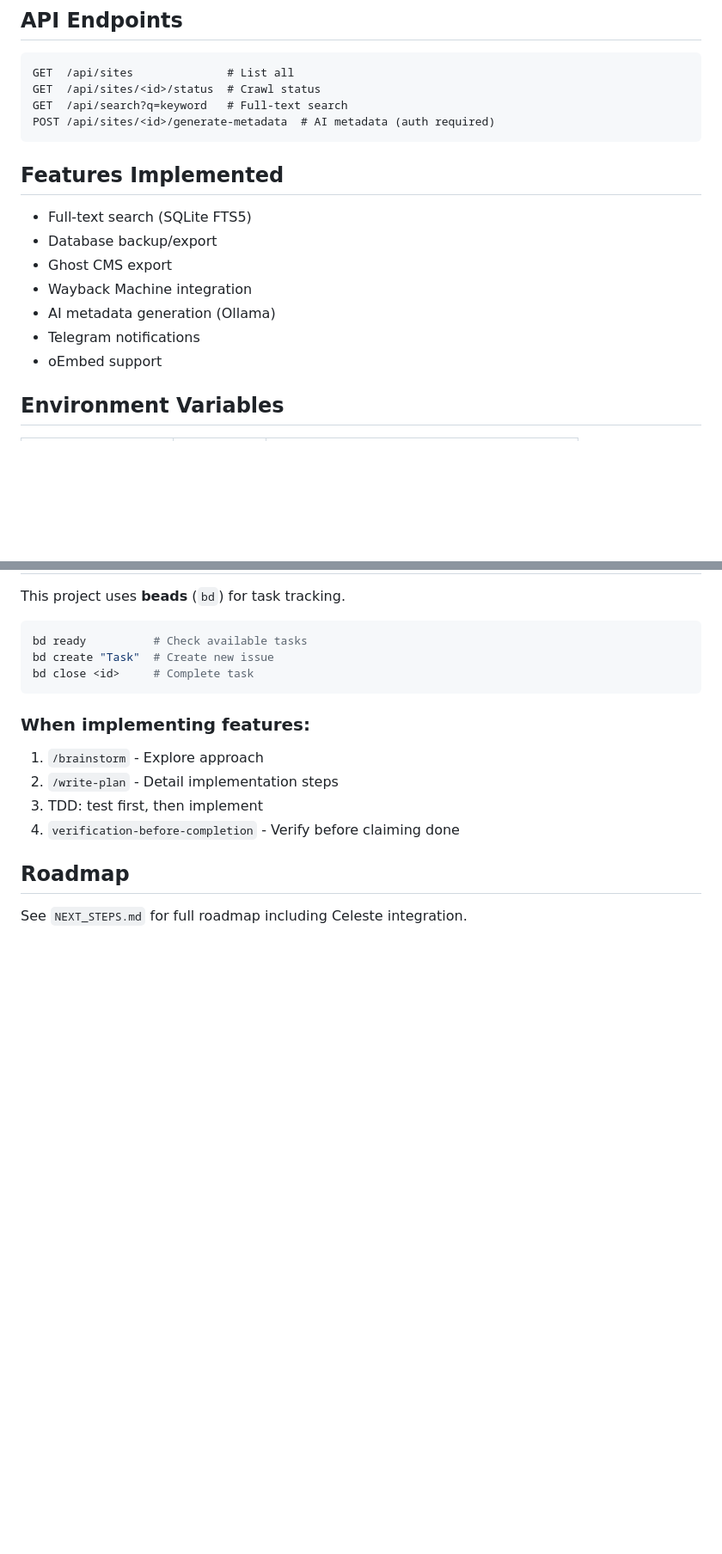
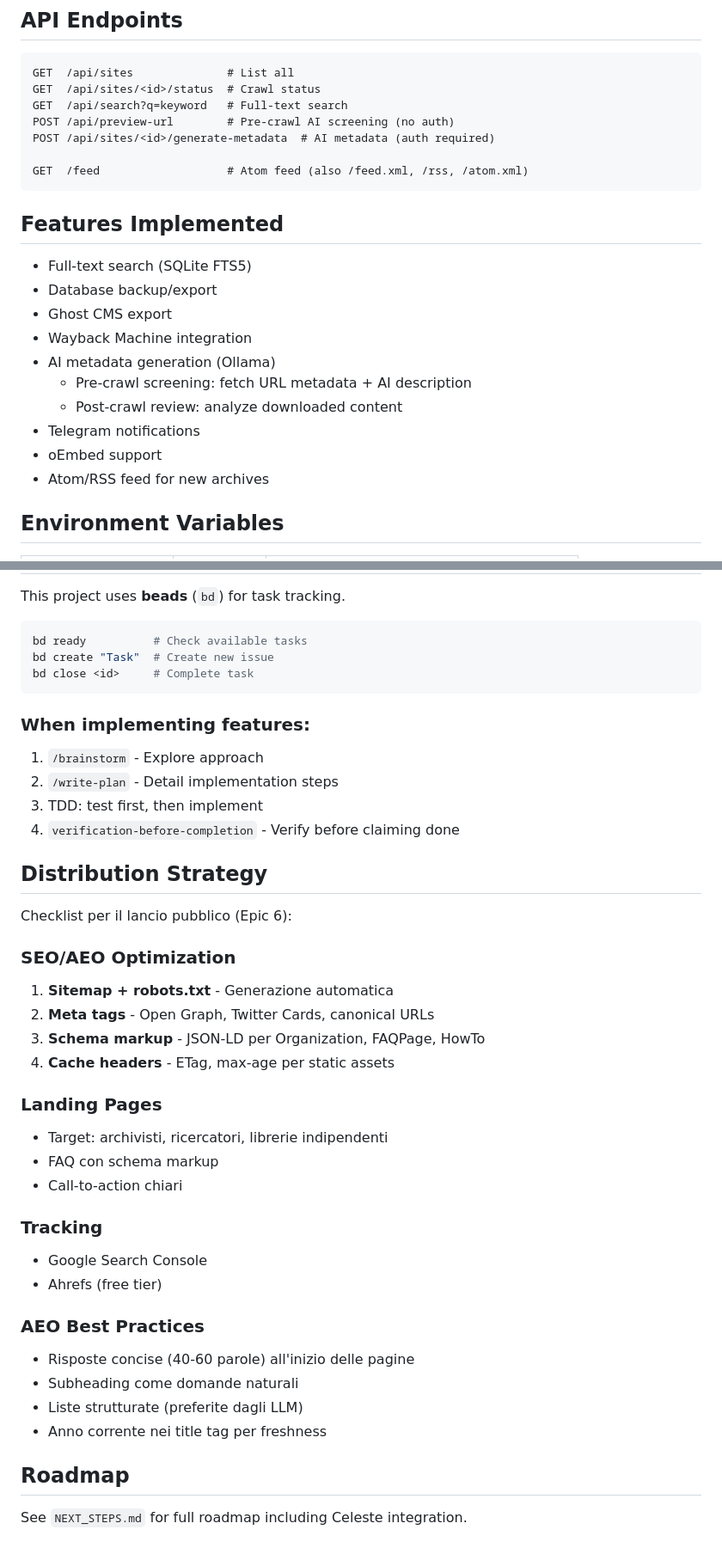
Before and after one commit to stellakamikaze/speculum, a Markdown page: CLAUDE.md, 2 parts joined by grey strips. Shown at 86% size. Drawn GitHub-style; blank space fills up the shorter version.

````diff
--- a/CLAUDE.md
+++ b/CLAUDE.md
@@ -61,7 +61,10 @@ pending → crawling → ready (success)
 GET  /api/sites              # List all
 GET  /api/sites/<id>/status  # Crawl status
 GET  /api/search?q=keyword   # Full-text search
+POST /api/preview-url        # Pre-crawl AI screening (no auth)
 POST /api/sites/<id>/generate-metadata  # AI metadata (auth required)
+
+GET  /feed                   # Atom feed (also /feed.xml, /rss, /atom.xml)
 ```
 
 ## Features Implemented
@@ -71,8 +74,11 @@ POST /api/sites/<id>/generate-metadata  # AI metadata (auth required)
 - Ghost CMS export
 - Wayback Machine integration
 - AI metadata generation (Ollama)
+  - Pre-crawl screening: fetch URL metadata + AI description
+  - Post-crawl review: analyze downloaded content
 - Telegram notifications
 - oEmbed support
+- Atom/RSS feed for new archives
 
 ## Environment Variables
 
@@ -117,6 +123,31 @@ bd close <id>     # Complete task
 3. TDD: test first, then implement
 4. `verification-before-completion` - Verify before claiming done
 
+## Distribution Strategy
+
+Checklist per il lancio pubblico (Epic 6):
+
+### SEO/AEO Optimization
+1. **Sitemap + robots.txt** - Generazione automatica
+2. **Meta tags** - Open Graph, Twitter Cards, canonical URLs
+3. **Schema markup** - JSON-LD per Organization, FAQPage, HowTo
+4. **Cache headers** - ETag, max-age per static assets
+
+### Landing Pages
+- Target: archivisti, ricercatori, librerie indipendenti
+- FAQ con schema markup
+- Call-to-action chiari
+
+### Tracking
+- Google Search Console
+- Ahrefs (free tier)
+
+### AEO Best Practices
+- Risposte concise (40-60 parole) all'inizio delle pagine
+- Subheading come domande naturali
+- Liste strutturate (preferite dagli LLM)
+- Anno corrente nei title tag per freshness
+
 ## Roadmap
 
 See `NEXT_STEPS.md` for full roadmap including Celeste integration.
````
Also changed, not shown: .claude/plans/redesign-plan.md (deleted, +0 -205 lines), NEXT_STEPS.md (+16 -7 lines).
